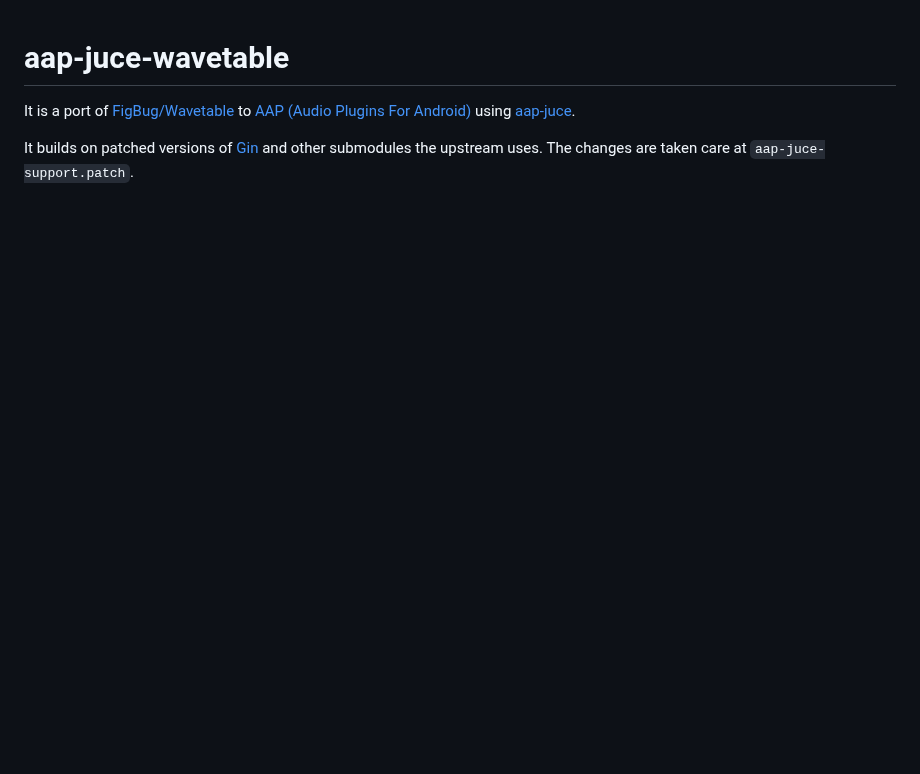
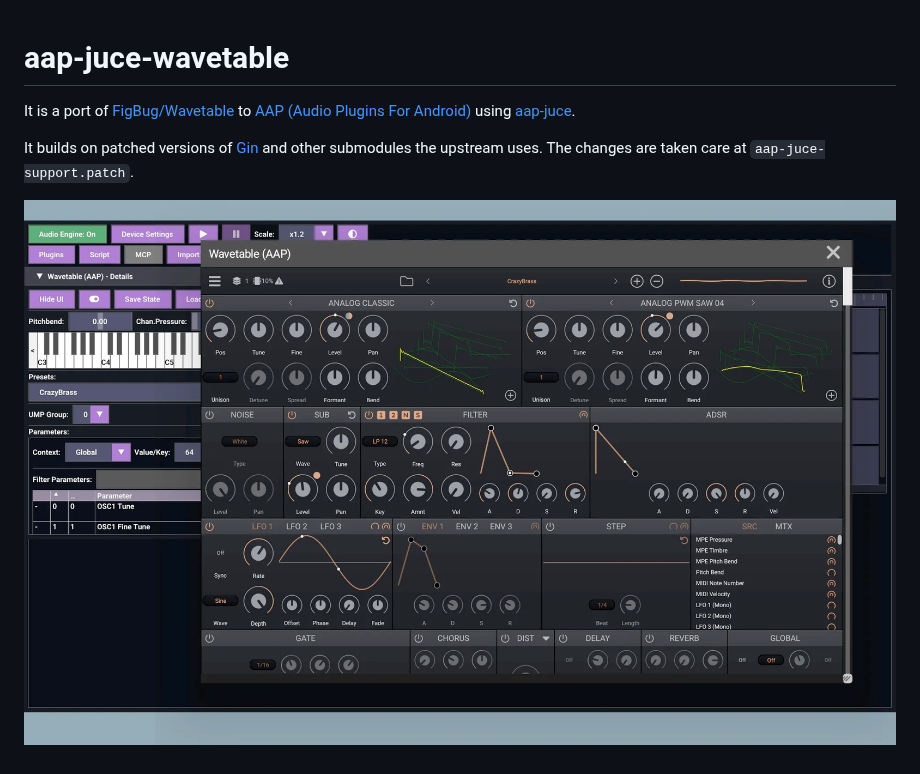
Before and after one commit to atsushieno/aap-juce-wavetable, a Markdown page: README.md, the part around the change. GitHub-like rendering; pictures changed too: docs/images/sshot.png (added); blank space fills up the shorter version.

Commit message:
add sshot.

```diff
--- a/README.md
+++ b/README.md
@@ -3,3 +3,5 @@
 It is a port of [FigBug/Wavetable](https://github.com/FigBug/Wavetable) to [AAP (Audio Plugins For Android)](https://github.com/atsushieno/aap-core) using [aap-juce](https://github.com/atsushieno/aap-juce).
 
 It builds on patched versions of [Gin](https://github.com/FigBug/Gin/) and other submodules the upstream uses. The changes are taken care at `aap-juce-support.patch`.
+
+![sshot](docs/images/sshot.png)
```
